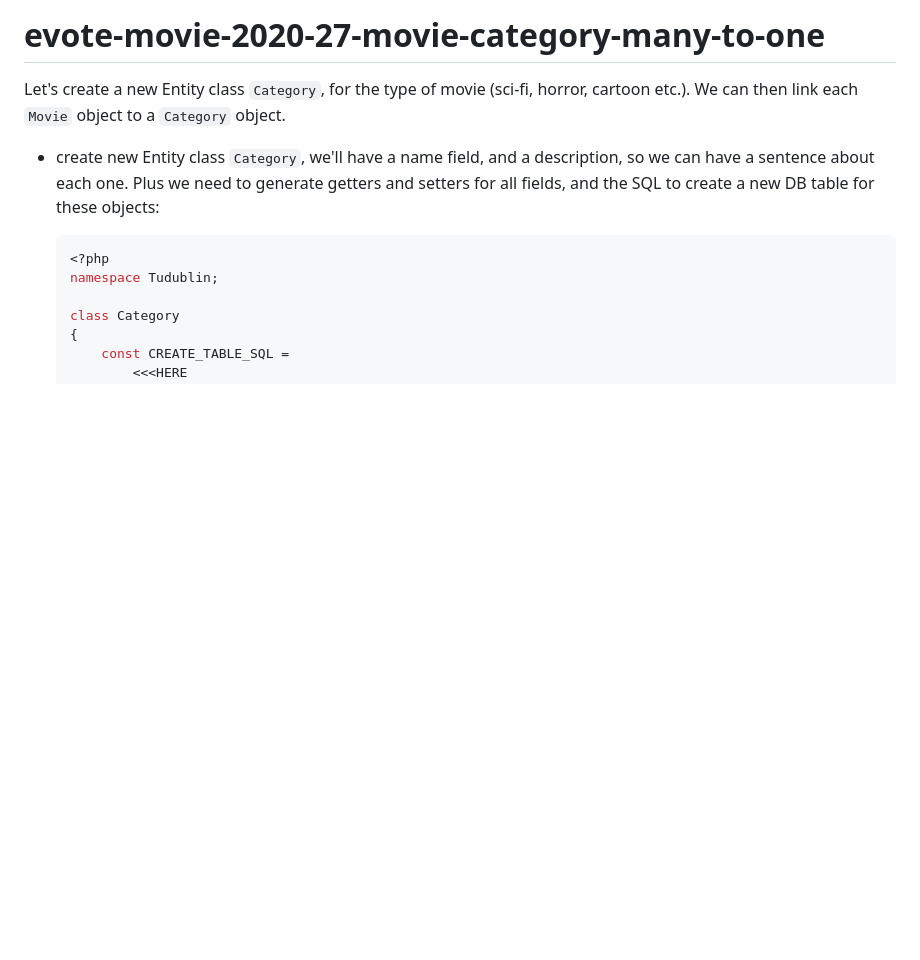
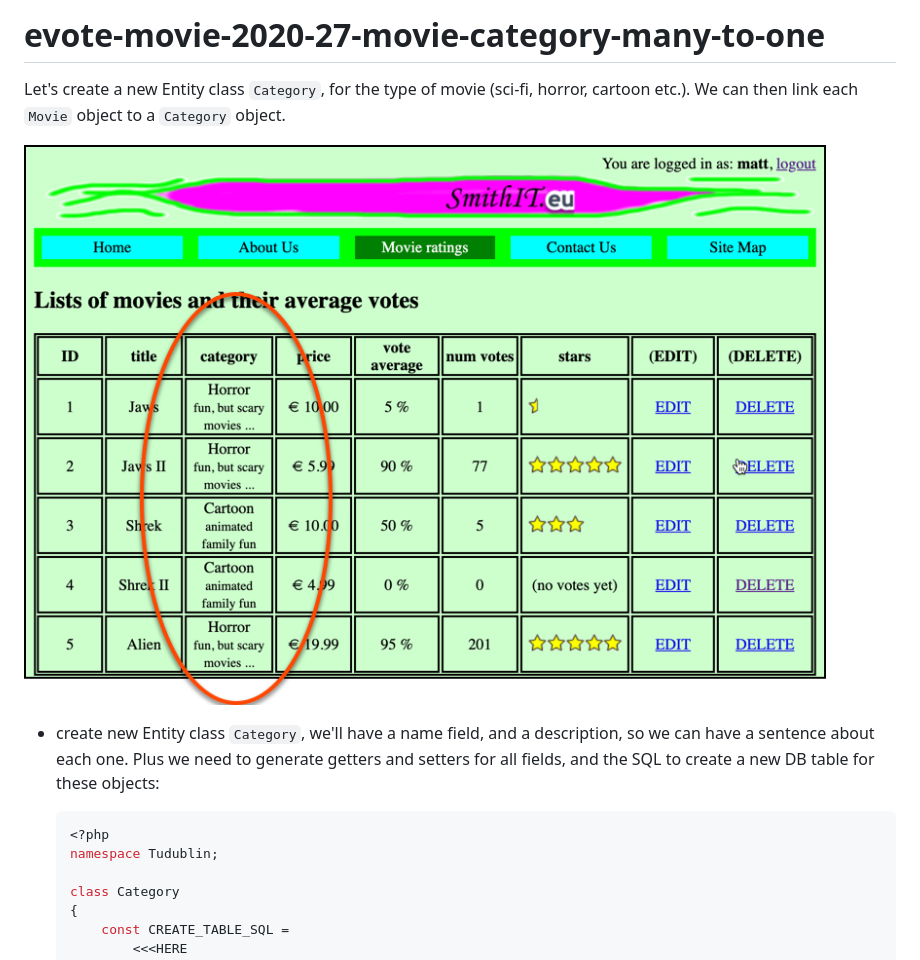
Before and after one commit to dr-matt-smith/evote-movie-2020-27-movie-category-many-to-one, a Markdown page: README.md, the part around the change. Rendered like a GitHub page; pictures changed too: screenshots/movie-category.png (added); blank space fills up the shorter version.

Commit message:
added files to project

```diff
--- a/README.md
+++ b/README.md
@@ -1,6 +1,8 @@
 # evote-movie-2020-27-movie-category-many-to-one
 
 Let's create a new Entity class `Category`, for the type of movie (sci-fi, horror, cartoon etc.). We can then link each `Movie` object to a `Category` object.
+
+![movie-category association](screenshots/movie-category.png)
 
 - create new Entity class `Category`, we'll have a name field, and a description, so we can have a sentence about each one. Plus we need to generate getters and setters for all fields, and the SQL to create a new DB table for these objects:
 
```
